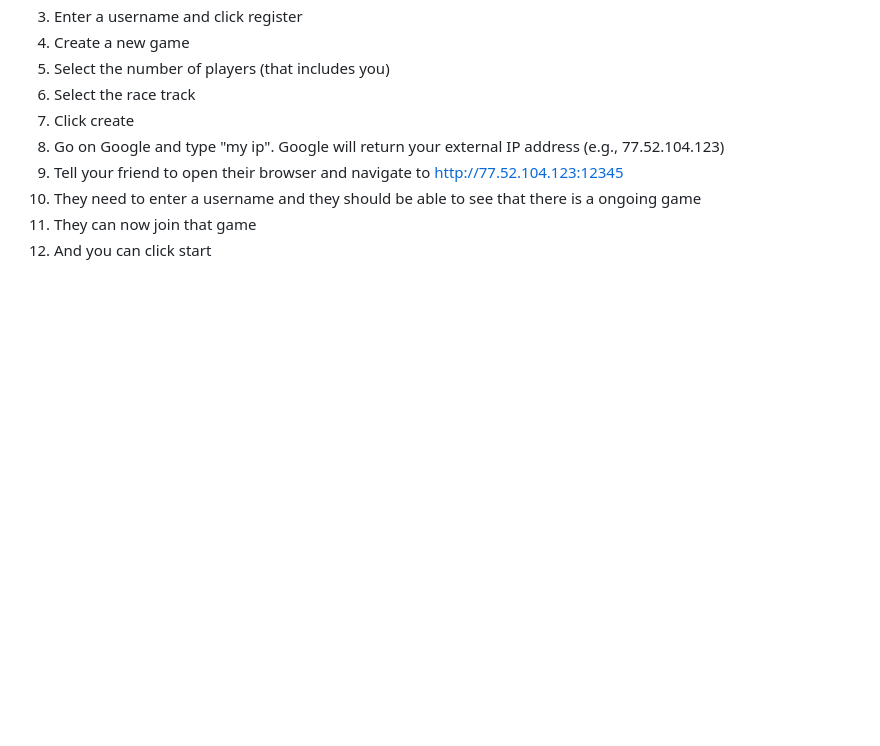
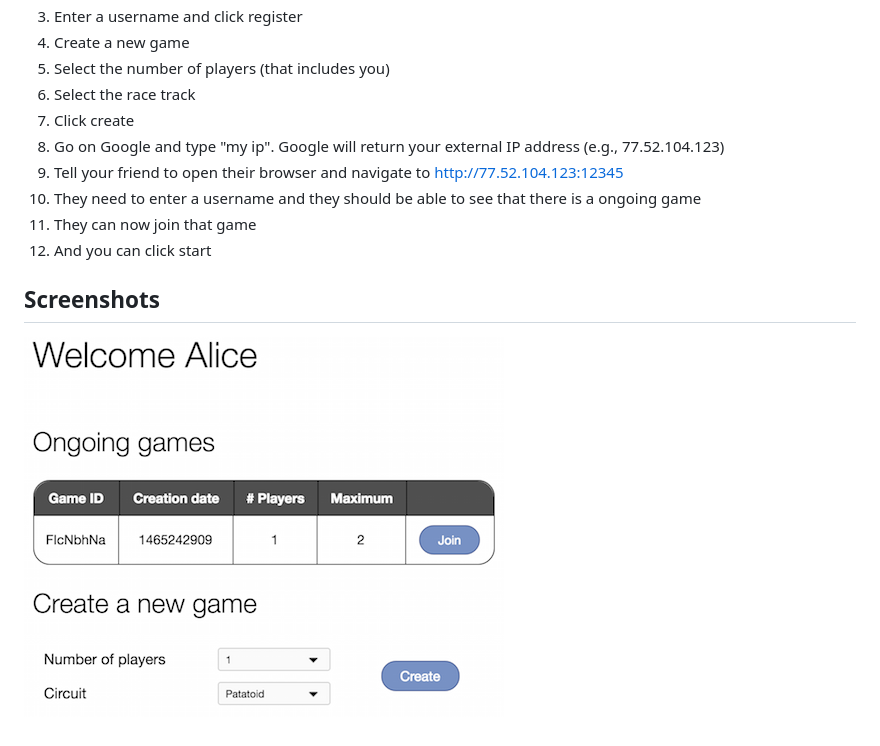
Before and after one commit to sgowal/cirkuit-py, a Markdown page: README.md, the part around the change. Drawn GitHub-style; pictures changed too: doc/screenshot_00.png (added); blank space fills up the shorter version.

```diff
--- a/README.md
+++ b/README.md
@@ -47,3 +47,7 @@ python server_main.py --port 12345 --host 192.168.0.2 --root ../client --circuit
 7. They need to enter a username and they should be able to see that there is a ongoing game
 8. They can now join that game
 9. And you can click start
+
+## Screenshots
+
+![](https://raw.githubusercontent.com/sgowal/cirkuit-py/master/doc/screenshot_00.png)
```
Also changed, not shown: doc/screenshot_01.png (added), doc/screenshot_03.png (added).
